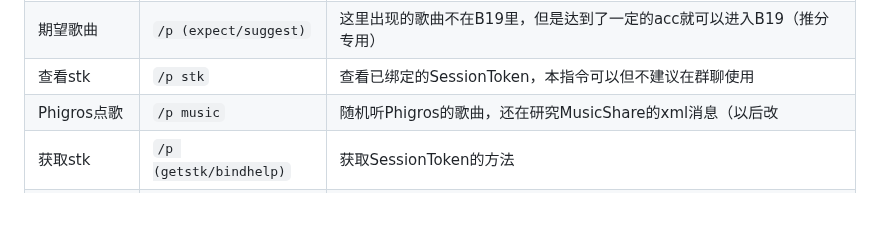
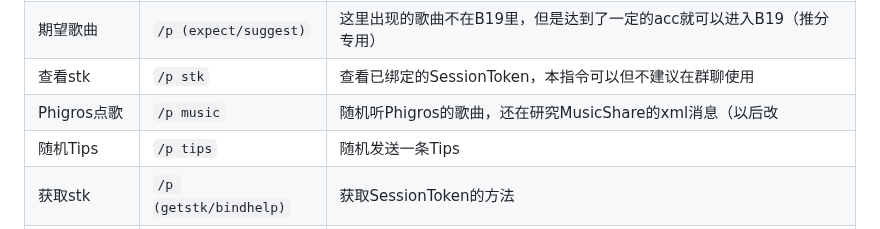
Before and after one commit to Walkersifolia/PhigrosLibrary-plugin, a Markdown page: README.md, the part around the change. GitHub-like rendering.

```diff
--- a/README.md
+++ b/README.md
@@ -92,6 +92,7 @@ git clone https://github.com/Walkersifolia/MusicLowRes.git ./music
 |期望歌曲|`/p (expect/suggest)`|这里出现的歌曲不在B19里，但是达到了一定的acc就可以进入B19（推分专用）|
 |查看stk|`/p stk`|查看已绑定的SessionToken，本指令可以但不建议在群聊使用|
 |Phigros点歌|`/p music`|随机听Phigros的歌曲，还在研究MusicShare的xml消息（以后改|
+|随机Tips|`/p tips`|随机发送一条Tips|
 |获取stk|`/p (getstk/bindhelp)`|获取SessionToken的方法|
 |以下为管理员命令|
 |更新插件|`/p (force)update`|更新/强制更新本插件|
```
